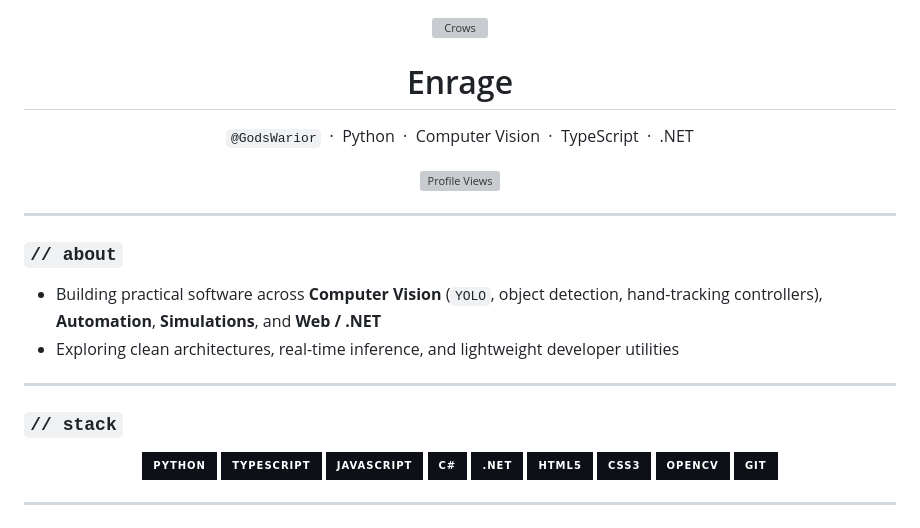
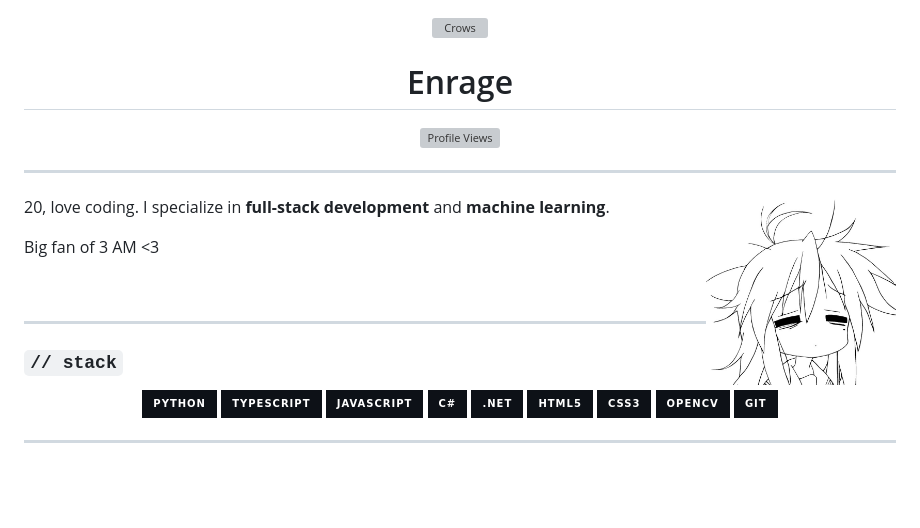
Before and after one commit to GodsWarior/GodsWarior, a Markdown page: README.md, the part around the change. Drawn GitHub-style; pictures changed too: tyan.jpg (added); badges without logos; blank space fills up the shorter version; grey boxes are pictures that could not be loaded.

Commit message:
Update bio with tyan.jpg

```diff
--- a/README.md
+++ b/README.md
@@ -5,19 +5,18 @@
 <h1 align="center">Enrage</h1>
 
 <p align="center">
-  <code>@GodsWarior</code> &nbsp;·&nbsp; Python &nbsp;·&nbsp; Computer Vision &nbsp;·&nbsp; TypeScript &nbsp;·&nbsp; .NET
-</p>
-
-<p align="center">
   <img src="https://komarev.com/ghpvc/?username=GodsWarior&label=VIEWS&color=161b22&style=flat-square" alt="Profile Views" />
 </p>
 
 ---
 
-### `// about`
+<img align="right" src="./tyan.jpg" alt="tyan" width="190" />
 
-- Building practical software across **Computer Vision** (`YOLO`, object detection, hand-tracking controllers), **Automation**, **Simulations**, and **Web / .NET**
-- Exploring clean architectures, real-time inference, and lightweight developer utilities
+20, love coding. I specialize in **full-stack development** and **machine learning**.
+
+Big fan of 3 AM &lt;3
+
+<br clear="right" />
 
 ---
 
```
